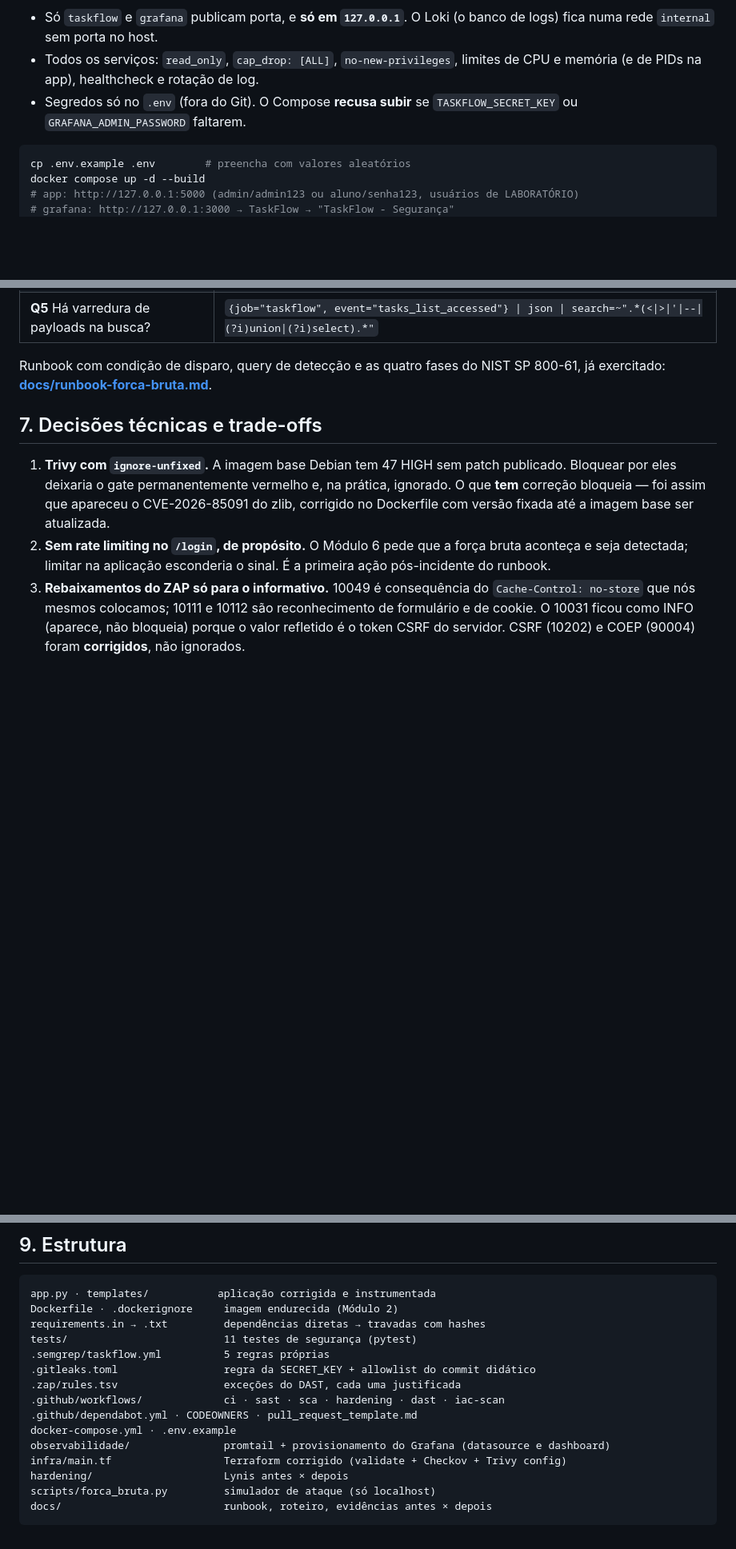
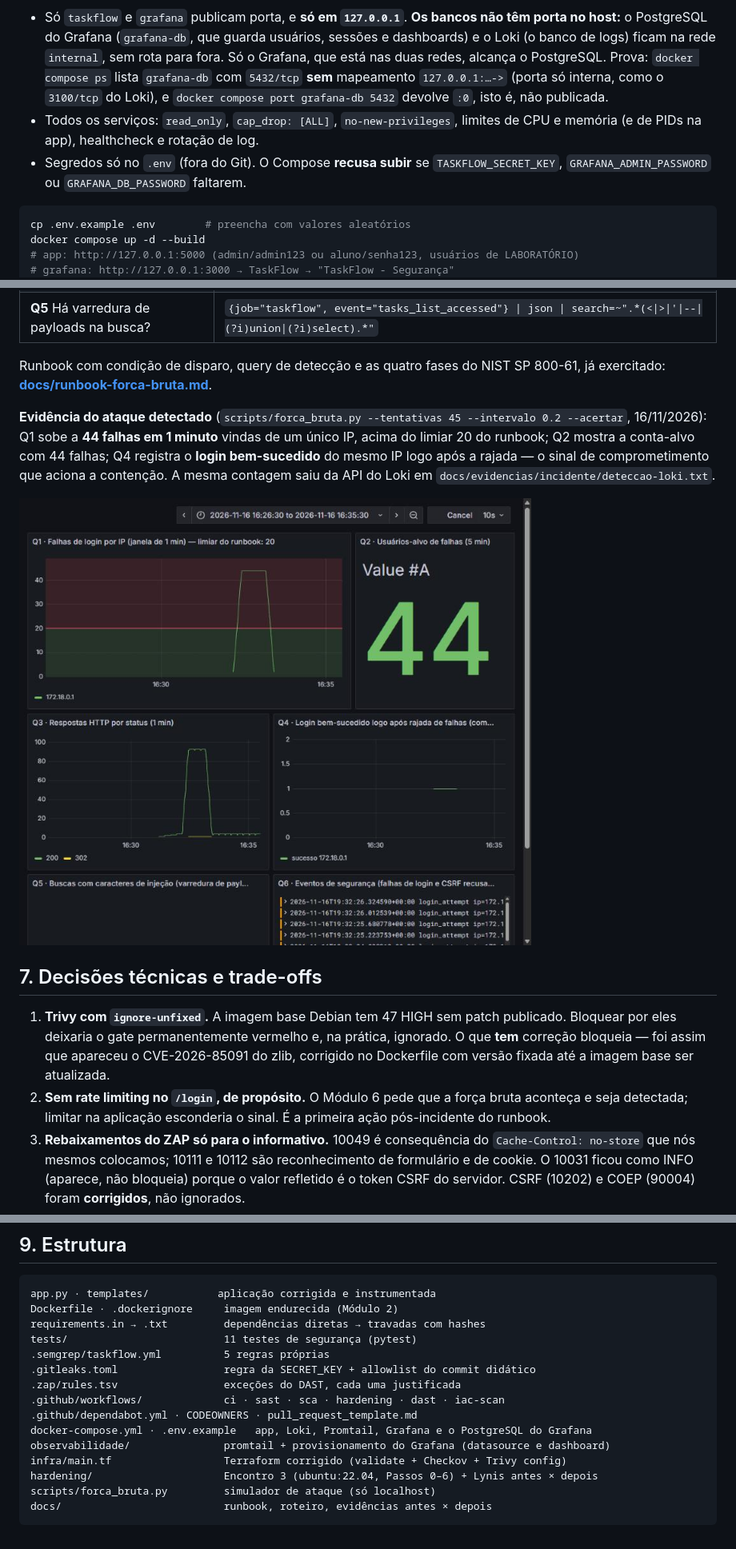
Before and after one commit to rafaelholder/taskflow-devsecops, a Markdown page: README.md, 3 parts joined by grey strips. Shown at 80% size. GitHub-like rendering; pictures changed too: docs/evidencias/incidente/grafana-forca-bruta.jpg (added); blank space fills up the shorter version.

````diff
--- a/README.md
+++ b/README.md
@@ -76,9 +78,9 @@ flowchart LR
     APP --- DB[("SQLite<br/>volume nomeado")]
 ```
 
-- Só `taskflow` e `grafana` publicam porta, e **só em `127.0.0.1`**. O Loki (o banco de logs) fica numa rede `internal` sem porta no host.
+- Só `taskflow` e `grafana` publicam porta, e **só em `127.0.0.1`**. **Os bancos não têm porta no host:** o PostgreSQL do Grafana (`grafana-db`, que guarda usuários, sessões e dashboards) e o Loki (o banco de logs) ficam na rede `internal`, sem rota para fora. Só o Grafana, que está nas duas redes, alcança o PostgreSQL. Prova: `docker compose ps` lista `grafana-db` com `5432/tcp` **sem** mapeamento `127.0.0.1:…->` (porta só interna, como o `3100/tcp` do Loki), e `docker compose port grafana-db 5432` devolve `:0`, isto é, não publicada.
 - Todos os serviços: `read_only`, `cap_drop: [ALL]`, `no-new-privileges`, limites de CPU e memória (e de PIDs na app), healthcheck e rotação de log.
-- Segredos só no `.env` (fora do Git). O Compose **recusa subir** se `TASKFLOW_SECRET_KEY` ou `GRAFANA_ADMIN_PASSWORD` faltarem.
+- Segredos só no `.env` (fora do Git). O Compose **recusa subir** se `TASKFLOW_SECRET_KEY`, `GRAFANA_ADMIN_PASSWORD` ou `GRAFANA_DB_PASSWORD` faltarem.
 
 ```bash
 cp .env.example .env        # preencha com valores aleatórios
@@ -132,6 +153,10 @@ Consultas LogQL do dashboard **TaskFlow - Segurança** (provisionado automaticam
 
 Runbook com condição de disparo, query de detecção e as quatro fases do NIST SP 800-61, já exercitado: **[docs/runbook-forca-bruta.md](docs/runbook-forca-bruta.md)**.
 
+**Evidência do ataque detectado** (`scripts/forca_bruta.py --tentativas 45 --intervalo 0.2 --acertar`, 16/11/2026): Q1 sobe a **44 falhas em 1 minuto** vindas de um único IP, acima do limiar 20 do runbook; Q2 mostra a conta-alvo com 44 falhas; Q4 registra o **login bem-sucedido** do mesmo IP logo após a rajada — o sinal de comprometimento que aciona a contenção. A mesma contagem saiu da API do Loki em `docs/evidencias/incidente/deteccao-loki.txt`.
+
+![Dashboard TaskFlow - Segurança durante a força bruta](docs/evidencias/incidente/grafana-forca-bruta.jpg)
+
 ## 7. Decisões técnicas e trade-offs
 
 1. **Trivy com `ignore-unfixed`.** A imagem base Debian tem 47 HIGH sem patch publicado. Bloquear por eles deixaria o gate permanentemente vermelho e, na prática, ignorado. O que **tem** correção bloqueia — foi assim que apareceu o CVE-2026-85091 do zlib, corrigido no Dockerfile com versão fixada até a imagem base ser atualizada.
@@ -157,10 +183,10 @@ tests/                         11 testes de segurança (pytest)
 .zap/rules.tsv                 exceções do DAST, cada uma justificada
 .github/workflows/             ci · sast · sca · hardening · dast · iac-scan
 .github/dependabot.yml · CODEOWNERS · pull_request_template.md
-docker-compose.yml · .env.example
+docker-compose.yml · .env.example   app, Loki, Promtail, Grafana e o PostgreSQL do Grafana
 observabilidade/               promtail + provisionamento do Grafana (datasource e dashboard)
 infra/main.tf                  Terraform corrigido (validate + Checkov + Trivy config)
-hardening/                     Lynis antes × depois
+hardening/                     Encontro 3 (ubuntu:22.04, Passos 0–6) + Lynis antes × depois
 scripts/forca_bruta.py         simulador de ataque (só localhost)
 docs/                          runbook, roteiro, evidências antes × depois
 ```
````
Also changed, not shown: other parts of README.md (+24 -2 lines), docs/lynis-achados.md (added, +34 -0 lines), docs/roteiro-apresentacao.md (+1 -1 lines), 10 other files.
